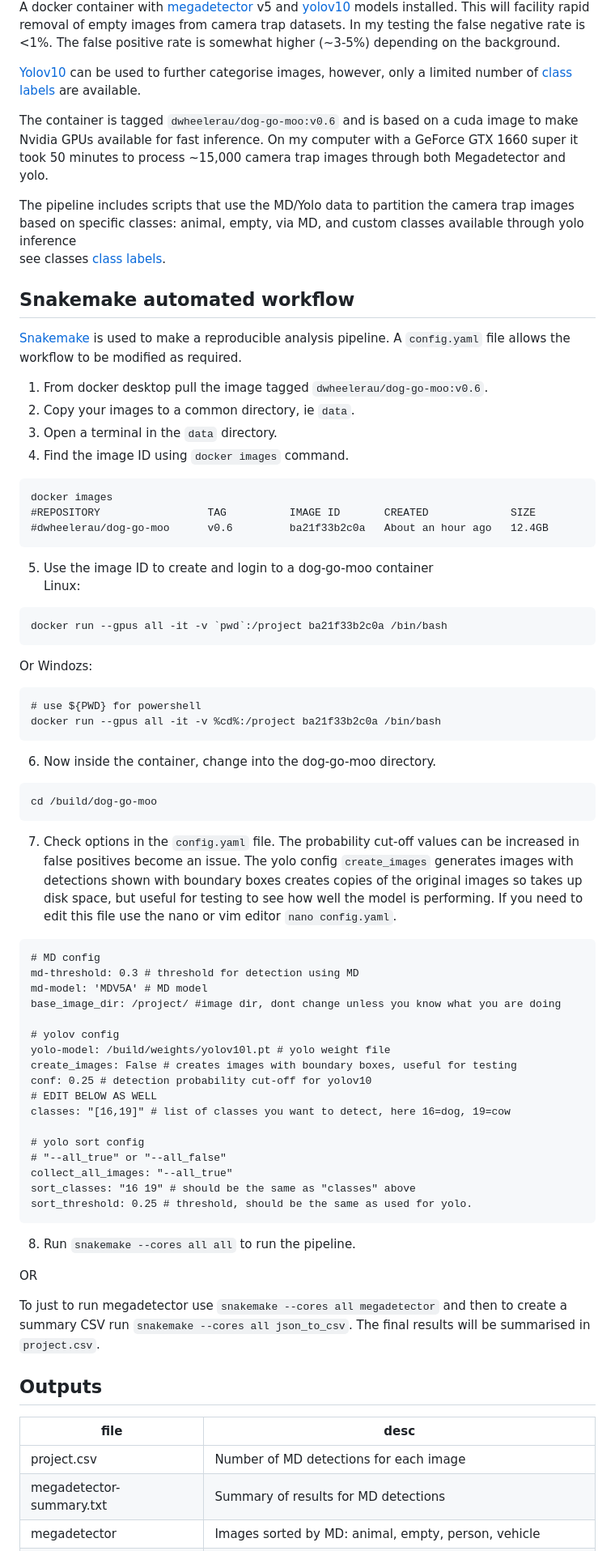
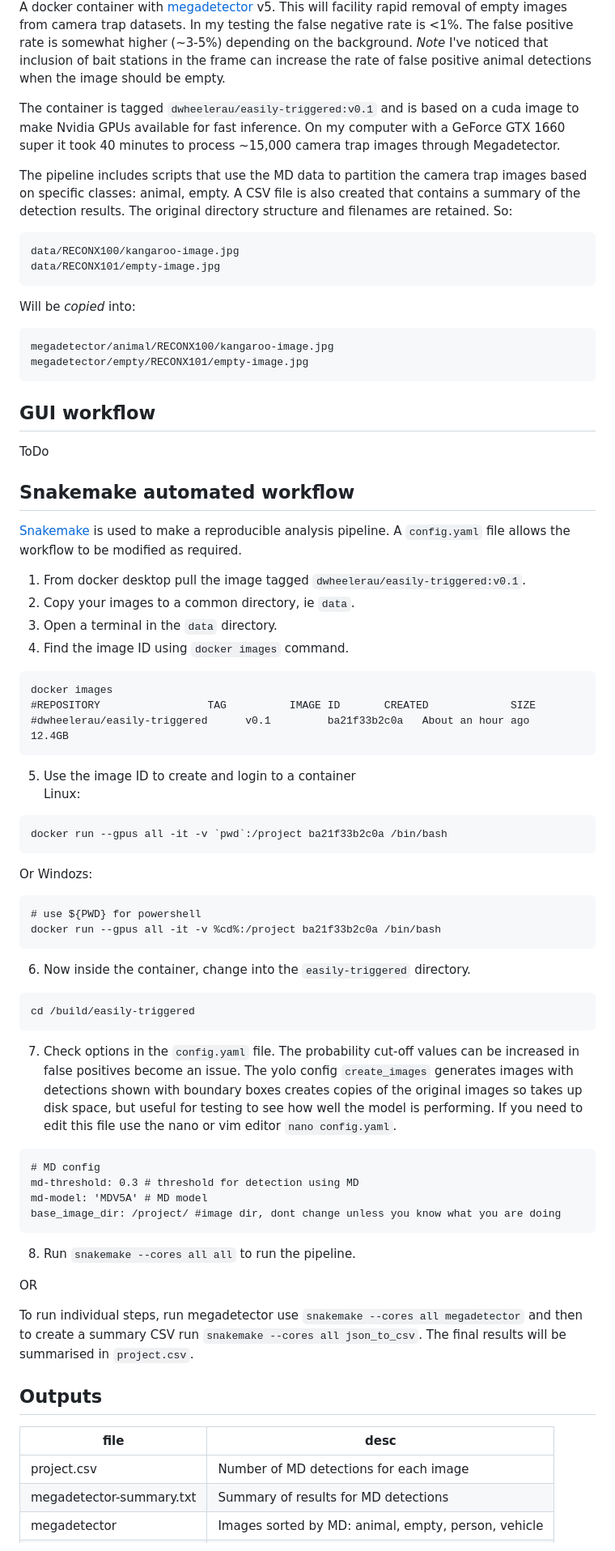
Before and after one commit to dwheelerau/easily-triggered, a Markdown page: README.md, the part around one of its changes. Shown at 81% size. GitHub-like rendering.

Commit message:
fixed forked readme

````diff
--- a/README.md
+++ b/README.md
@@ -4,44 +4,50 @@
 
 A docker container with [megadetector](https://github.com/microsoft/CameraTraps/blob/main/megadetector.md)
-v5 and [yolov10](https://github.com/THU-MIG/yolov10) models installed.
-This will facility rapid removal of
+v5. This will facility rapid removal of
 empty images from camera trap datasets. In my testing the
 false negative rate is <1%. The false positive rate
 is somewhat higher (~3-5%) depending on the
-background.
+background. *Note* I've noticed that inclusion of bait stations in the frame can
+increase the rate of false positive animal detections when the image should be
+empty.
 
-[Yolov10](https://github.com/THU-MIG/yolov10) can be used
-to further categorise images,
-however, only a limited number of
-[class labels](#yolo-class-labels) are
-available.
+The container is tagged `dwheelerau/easily-triggered:v0.1` and
+is based on a cuda image to make Nvidia GPUs available for fast
+inference. On my computer with a GeForce GTX 1660 super it took 40 minutes to
+process ~15,000 camera trap images through Megadetector.
 
-The container is tagged `dwheelerau/dog-go-moo:v0.6` and
-is based on a cuda image to make Nvidia GPUs available for fast
-inference. On my computer with a GeForce GTX 1660 super it took 50 minutes to
-process ~15,000 camera trap images through both Megadetector and
-yolo.
+The pipeline includes scripts that use the MD data to partition
+the camera trap images based on specific classes: animal, empty.   A CSV file is
+also created that contains a summary of the detection results. The original
+directory structure and filenames are retained. So:
+```
+data/RECONX100/kangaroo-image.jpg
+data/RECONX101/empty-image.jpg
+```
+Will be *copied* into:
+```
+megadetector/animal/RECONX100/kangaroo-image.jpg
+megadetector/empty/RECONX101/empty-image.jpg
+```
 
-The pipeline includes scripts that use the MD/Yolo data to partition
-the camera trap images based on specific classes: animal, empty, via MD,
-and custom classes available through yolo inference
-see classes [class labels](#yolo-class-labels).
+## GUI workflow
+ToDo
 
 ## Snakemake automated workflow
 [Snakemake](https://snakemake.readthedocs.io/en/stable/) is used to make
 a reproducible analysis pipeline. A
 `config.yaml` file allows the workflow to be modified as required.
 
-1. From docker desktop pull the image tagged `dwheelerau/dog-go-moo:v0.6`.
+1. From docker desktop pull the image tagged `dwheelerau/easily-triggered:v0.1`.
 2. Copy your images to a common directory, ie `data`.
 3. Open a terminal in the `data` directory.
 4. Find the image ID using `docker images` command.
 ```
 docker images
 #REPOSITORY                 TAG          IMAGE ID       CREATED             SIZE
-#dwheelerau/dog-go-moo      v0.6         ba21f33b2c0a   About an hour ago   12.4GB
+#dwheelerau/easily-triggered      v0.1         ba21f33b2c0a   About an hour ago   12.4GB
 ```
-5. Use the image ID to create and login to a dog-go-moo container
+5. Use the image ID to create and login to a container
 Linux:
 ```
 docker run --gpus all -it -v `pwd`:/project ba21f33b2c0a /bin/bash
@@ -51,9 +57,9 @@ Or Windozs:
 # use ${PWD} for powershell
 docker run --gpus all -it -v %cd%:/project ba21f33b2c0a /bin/bash
 ```
-6. Now inside the container, change into the dog-go-moo directory.
+6. Now inside the container, change into the `easily-triggered` directory.
 ```
-cd /build/dog-go-moo
+cd /build/easily-triggered
 ```
 7. Check options in the `config.yaml` file. The probability cut-off values
 can be increased in false positives become an issue. The yolo config
@@ -66,25 +72,12 @@ file use the nano or vim editor `nano config.yaml`.
 md-threshold: 0.3 # threshold for detection using MD
 md-model: 'MDV5A' # MD model
 base_image_dir: /project/ #image dir, dont change unless you know what you are doing
-
-# yolov config
-yolo-model: /build/weights/yolov10l.pt # yolo weight file
-create_images: False # creates images with boundary boxes, useful for testing
-conf: 0.25 # detection probability cut-off for yolov10
-# EDIT BELOW AS WELL
-classes: "[16,19]" # list of classes you want to detect, here 16=dog, 19=cow
-
-# yolo sort config
-# "--all_true" or "--all_false"
-collect_all_images: "--all_true"
-sort_classes: "16 19" # should be the same as "classes" above
-sort_threshold: 0.25 # threshold, should be the same as used for yolo.
 ```
 8. Run `snakemake --cores all all` to run the pipeline.
 
 OR
 
-To just to run megadetector use `snakemake --cores all megadetector` and
+To run individual steps, run megadetector use `snakemake --cores all megadetector` and
 then to create a summary CSV run `snakemake --cores all json_to_csv`. The
 final results will be summarised in `project.csv`.
 
@@ -93,5 +86,5 @@ final results will be summarised in `project.csv`.
 | file        | desc |
 |-------------|------|
 | project.csv | Number of MD detections for each image |
-|megadetector-summary.txt | Summary of results for MD detections |
+| megadetector-summary.txt | Summary of results for MD detections |
 | megadetector| Images sorted by MD: animal, empty, person, vehicle    |
````
Also changed, not shown: other parts of README.md (+5 -126 lines).
